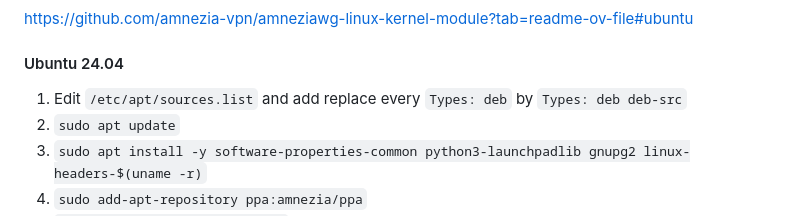
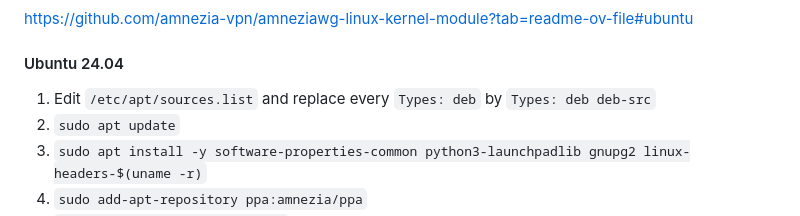
Before and after one commit to xtrime-ru/antizapret-vpn-docker, a Markdown page: README.md, the part around the change. Rendered like a GitHub page.

Commit message:
Readme: fix typo

```diff
--- a/README.md
+++ b/README.md
@@ -278,7 +278,7 @@ DCO is incompatible with legacy ciphers and will be disabled. This is also incre
 https://github.com/amnezia-vpn/amneziawg-linux-kernel-module?tab=readme-ov-file#ubuntu
 
 #### Ubuntu 24.04
-1. Edit `/etc/apt/sources.list` and add replace every `Types: deb` by `Types: deb deb-src`
+1. Edit `/etc/apt/sources.list` and replace every `Types: deb` by `Types: deb deb-src`
 2. `sudo apt update`
 3. `sudo apt install -y software-properties-common python3-launchpadlib gnupg2 linux-headers-$(uname -r)`
 4. `sudo add-apt-repository ppa:amnezia/ppa`
```
